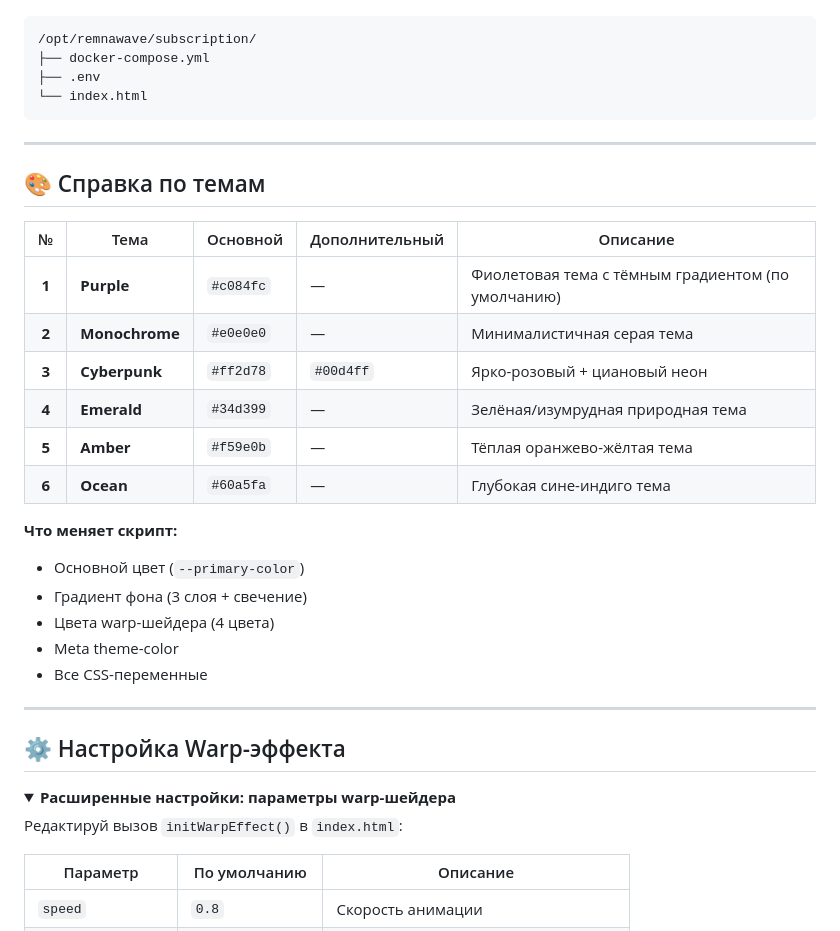
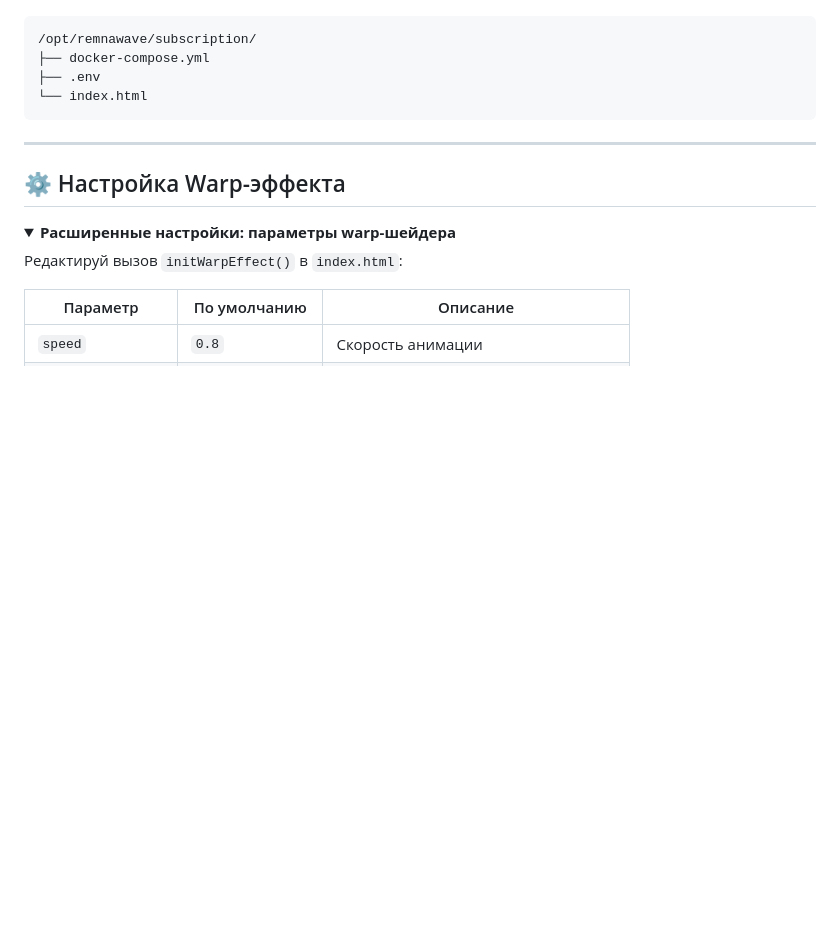
Before and after one commit to d3myasha/Remna-Reiwa-Subpage, a Markdown page: README.md, the part around the change. Rendered like a GitHub page; folded sections open; blank space fills up the shorter version.

Commit message:
docs: remove duplicate theme reference table from README

```diff
--- a/README.md
+++ b/README.md
@@ -123,26 +123,6 @@ docker compose restart remnawave-subscription-page
 
 ---
 
-## 🎨 Справка по темам
-
-| № | Тема | Основной | Дополнительный | Описание |
-|:-:|---|---|---|---|
-| **1** | **Purple** | `#c084fc` | — | Фиолетовая тема с тёмным градиентом (по умолчанию) |
-| **2** | **Monochrome** | `#e0e0e0` | — | Минималистичная серая тема |
-| **3** | **Cyberpunk** | `#ff2d78` | `#00d4ff` | Ярко-розовый + циановый неон |
-| **4** | **Emerald** | `#34d399` | — | Зелёная/изумрудная природная тема |
-| **5** | **Amber** | `#f59e0b` | — | Тёплая оранжево-жёлтая тема |
-| **6** | **Ocean** | `#60a5fa` | — | Глубокая сине-индиго тема |
-
-**Что меняет скрипт:**
-- Основной цвет (`--primary-color`)
-- Градиент фона (3 слоя + свечение)
-- Цвета warp-шейдера (4 цвета)
-- Meta theme-color
-- Все CSS-переменные
-
----
-
 ## ⚙️ Настройка Warp-эффекта
 
 <details>
```
